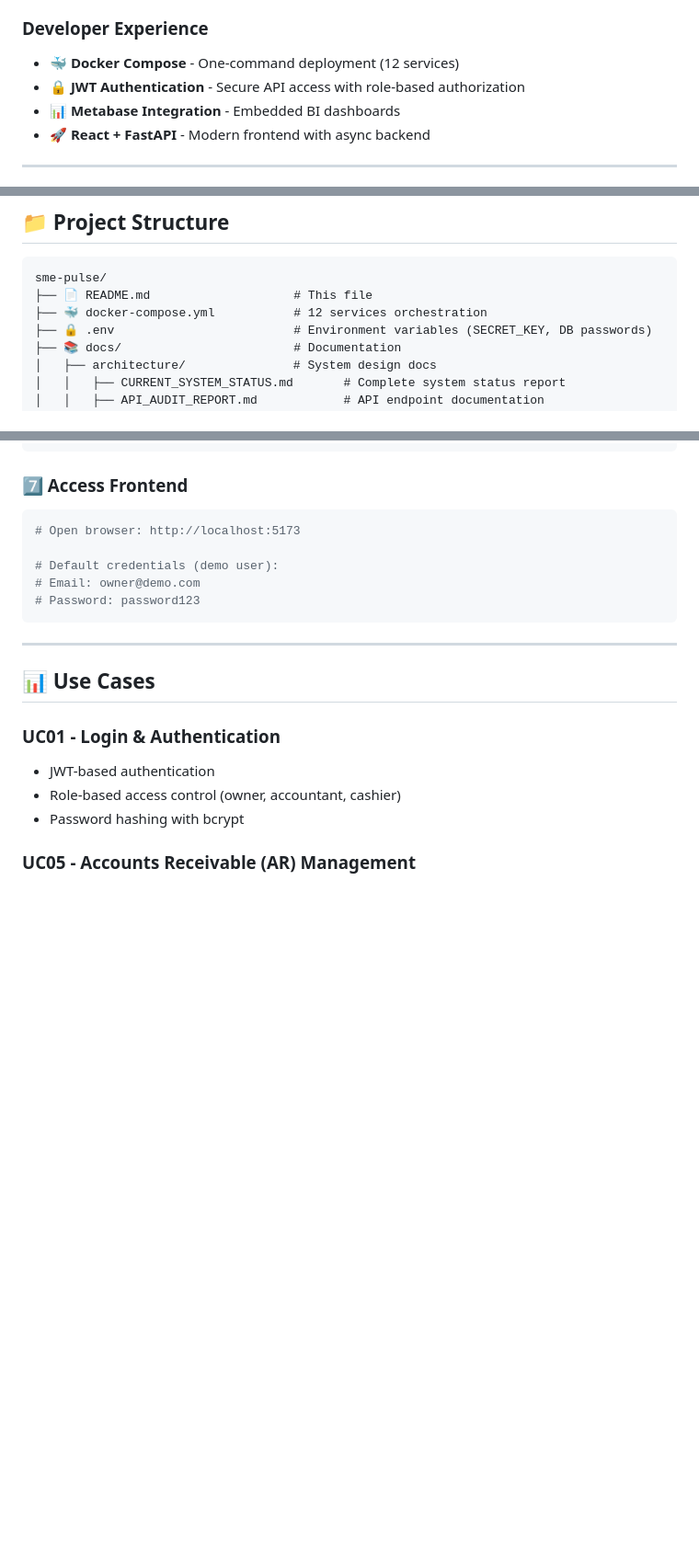
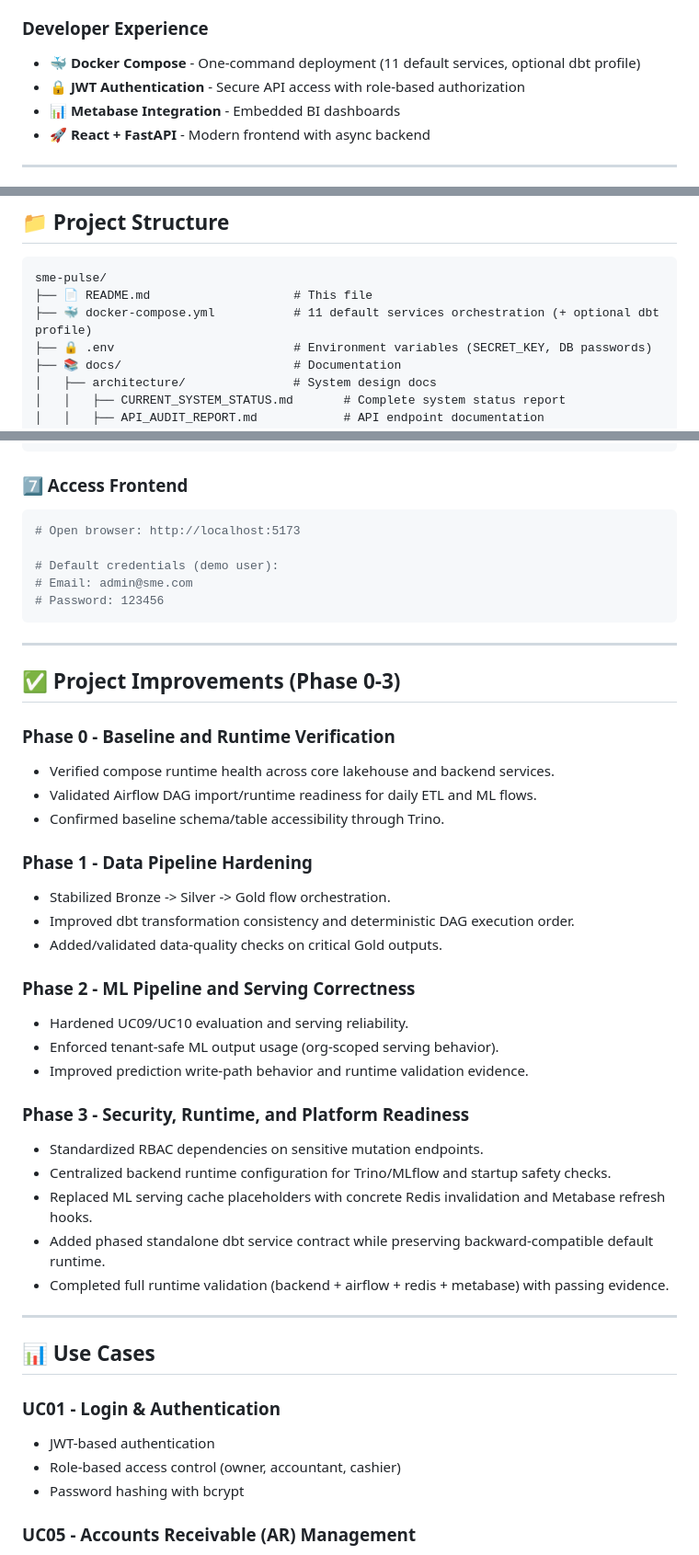
Before and after one commit to SelinaPhan0205/SME_Pulse, a Markdown page: README.md, 3 parts joined by grey strips. Shown at 92% size. Drawn GitHub-style; blank space fills up the shorter version.

````diff
--- a/README.md
+++ b/README.md
@@ -46,7 +47,7 @@
 - 🔄 **dbt Transformations** - Modular SQL models with lineage tracking
 
 ### Developer Experience
-- 🐳 **Docker Compose** - One-command deployment (12 services)
+- 🐳 **Docker Compose** - One-command deployment (11 default services, optional dbt profile)
 - 🔒 **JWT Authentication** - Secure API access with role-based authorization
 - 📊 **Metabase Integration** - Embedded BI dashboards
 - 🚀 **React + FastAPI** - Modern frontend with async backend
@@ -138,7 +139,7 @@
 ```
 sme-pulse/
 ├── 📄 README.md                    # This file
-├── 🐳 docker-compose.yml           # 12 services orchestration
+├── 🐳 docker-compose.yml           # 11 default services orchestration (+ optional dbt profile)
 ├── 🔒 .env                         # Environment variables (SECRET_KEY, DB passwords)
 ├── 📚 docs/                        # Documentation
 │   ├── architecture/               # System design docs
@@ -351,9 +354,35 @@ docker-compose exec airflow-scheduler airflow dags trigger sme_pulse_daily_etl
 # Open browser: http://localhost:5173
 
 # Default credentials (demo user):
-# Email: owner@demo.com
-# Password: password123
+# Email: admin@sme.com
+# Password: 123456
 ```
+
+---
+
+## ✅ Project Improvements (Phase 0-3)
+
+### Phase 0 - Baseline and Runtime Verification
+- Verified compose runtime health across core lakehouse and backend services.
+- Validated Airflow DAG import/runtime readiness for daily ETL and ML flows.
+- Confirmed baseline schema/table accessibility through Trino.
+
+### Phase 1 - Data Pipeline Hardening
+- Stabilized Bronze -> Silver -> Gold flow orchestration.
+- Improved dbt transformation consistency and deterministic DAG execution order.
+- Added/validated data-quality checks on critical Gold outputs.
+
+### Phase 2 - ML Pipeline and Serving Correctness
+- Hardened UC09/UC10 evaluation and serving reliability.
+- Enforced tenant-safe ML output usage (org-scoped serving behavior).
+- Improved prediction write-path behavior and runtime validation evidence.
+
+### Phase 3 - Security, Runtime, and Platform Readiness
+- Standardized RBAC dependencies on sensitive mutation endpoints.
+- Centralized backend runtime configuration for Trino/MLflow and startup safety checks.
+- Replaced ML serving cache placeholders with concrete Redis invalidation and Metabase refresh hooks.
+- Added phased standalone dbt service contract while preserving backward-compatible default runtime.
+- Completed full runtime validation (backend + airflow + redis + metabase) with passing evidence.
 
 ---
 
````
Also changed, not shown: other parts of README.md (+22 -41 lines).
